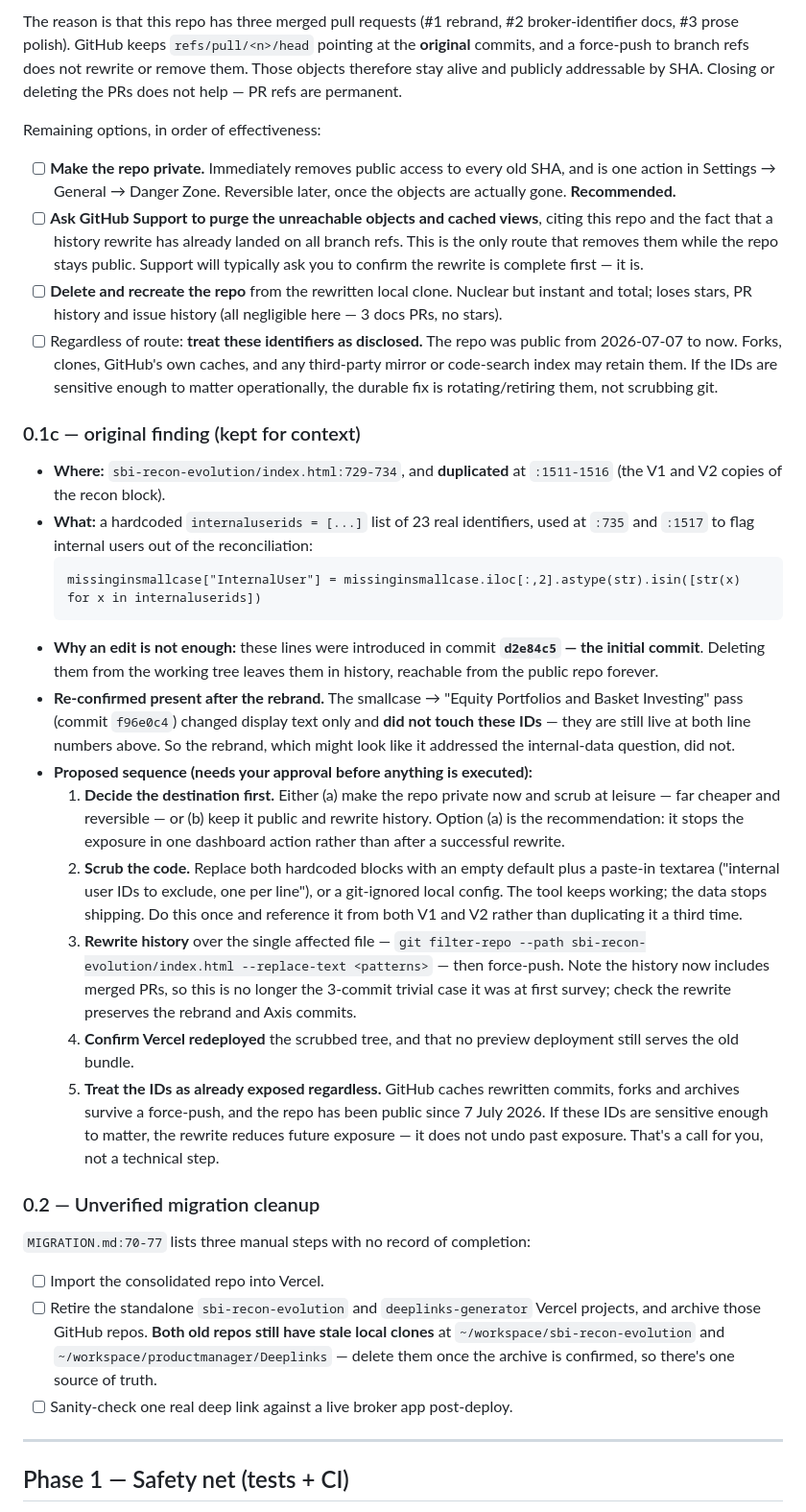
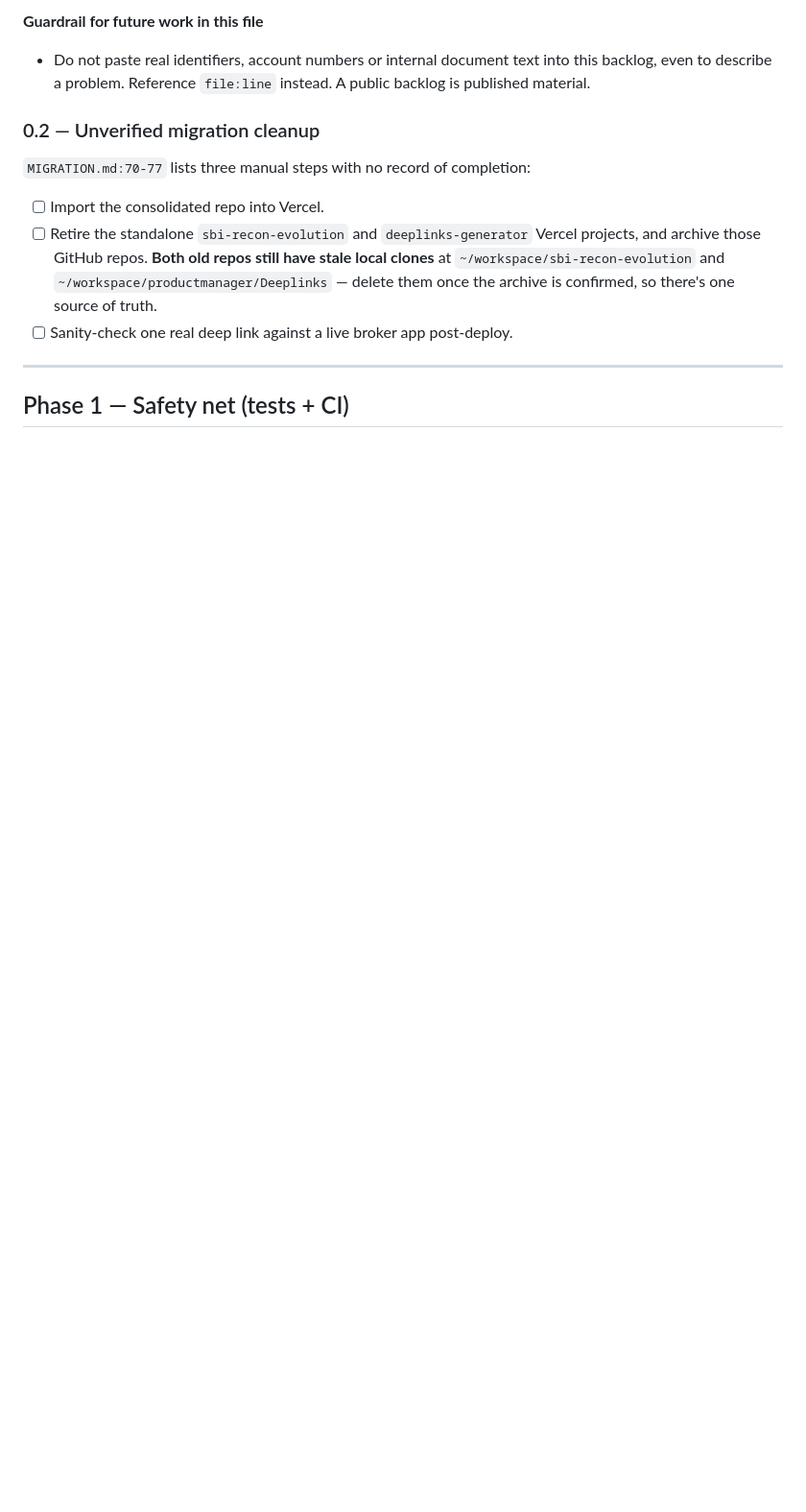
Before and after one commit to kartikeya1/pm-utilities, a Markdown page: ROADMAP.md, the part around one of its changes. Shown at 96% size. Drawn GitHub-style; blank space fills up the shorter version.

````diff
--- a/ROADMAP.md
+++ b/ROADMAP.md
@@ -36,30 +57,7 @@ real IDs in it.
 
-The reason is that this repo has three merged pull requests (#1 rebrand, #2 broker-identifier docs,
-#3 prose polish). GitHub keeps `refs/pull/<n>/head` pointing at the **original** commits, and a
-force-push to branch refs does not rewrite or remove them. Those objects therefore stay alive and
-publicly addressable by SHA. Closing or deleting the PRs does not help — PR refs are permanent.
-
-Remaining options, in order of effectiveness:
-- [ ] **Make the repo private.** Immediately removes public access to every old SHA, and is one action in Settings → General → Danger Zone. Reversible later, once the objects are actually gone. **Recommended.**
-- [ ] **Ask GitHub Support to purge the unreachable objects and cached views**, citing this repo and the fact that a history rewrite has already landed on all branch refs. This is the only route that removes them while the repo stays public. Support will typically ask you to confirm the rewrite is complete first — it is.
-- [ ] **Delete and recreate the repo** from the rewritten local clone. Nuclear but instant and total; loses stars, PR history and issue history (all negligible here — 3 docs PRs, no stars).
-- [ ] Regardless of route: **treat these identifiers as disclosed.** The repo was public from 2026-07-07 to now. Forks, clones, GitHub's own caches, and any third-party mirror or code-search index may retain them. If the IDs are sensitive enough to matter operationally, the durable fix is rotating/retiring them, not scrubbing git.
-
-### 0.1c — original finding (kept for context)
-
-- **Where:** `sbi-recon-evolution/index.html:729-734`, and **duplicated** at `:1511-1516` (the V1 and V2 copies of the recon block).
-- **What:** a hardcoded `internaluserids = [...]` list of 23 real identifiers, used at `:735` and `:1517` to flag internal users out of the reconciliation:
-  ```
-  missinginsmallcase["InternalUser"] = missinginsmallcase.iloc[:,2].astype(str).isin([str(x) for x in internaluserids])
-  ```
-- **Why an edit is not enough:** these lines were introduced in commit **`d2e84c5` — the initial commit**. Deleting them from the working tree leaves them in history, reachable from the public repo forever.
-- **Re-confirmed present after the rebrand.** The smallcase → "Equity Portfolios and Basket Investing" pass (commit `f96e0c4`) changed display text only and **did not touch these IDs** — they are still live at both line numbers above. So the rebrand, which might look like it addressed the internal-data question, did not.
-- **Proposed sequence (needs your approval before anything is executed):**
-  1. **Decide the destination first.** Either (a) make the repo private now and scrub at leisure — far cheaper and reversible — or (b) keep it public and rewrite history. Option (a) is the recommendation: it stops the exposure in one dashboard action rather than after a successful rewrite.
-  2. **Scrub the code.** Replace both hardcoded blocks with an empty default plus a paste-in textarea ("internal user IDs to exclude, one per line"), or a git-ignored local config. The tool keeps working; the data stops shipping. Do this once and reference it from both V1 and V2 rather than duplicating it a third time.
-  3. **Rewrite history** over the single affected file — `git filter-repo --path sbi-recon-evolution/index.html --replace-text <patterns>` — then force-push. Note the history now includes merged PRs, so this is no longer the 3-commit trivial case it was at first survey; check the rewrite preserves the rebrand and Axis commits.
-  4. **Confirm Vercel redeployed** the scrubbed tree, and that no preview deployment still serves the old bundle.
-  5. **Treat the IDs as already exposed regardless.** GitHub caches rewritten commits, forks and archives survive a force-push, and the repo has been public since 7 July 2026. If these IDs are sensitive enough to matter, the rewrite reduces future exposure — it does not undo past exposure. That's a call for you, not a technical step.
+**Guardrail for future work in this file**
+- Do not paste real identifiers, account numbers or internal document text into this backlog, even to
+  describe a problem. Reference `file:line` instead. A public backlog is published material.
 
 ### 0.2 — Unverified migration cleanup
 
````
Also changed, not shown: other parts of ROADMAP.md (+39 -14 lines).
